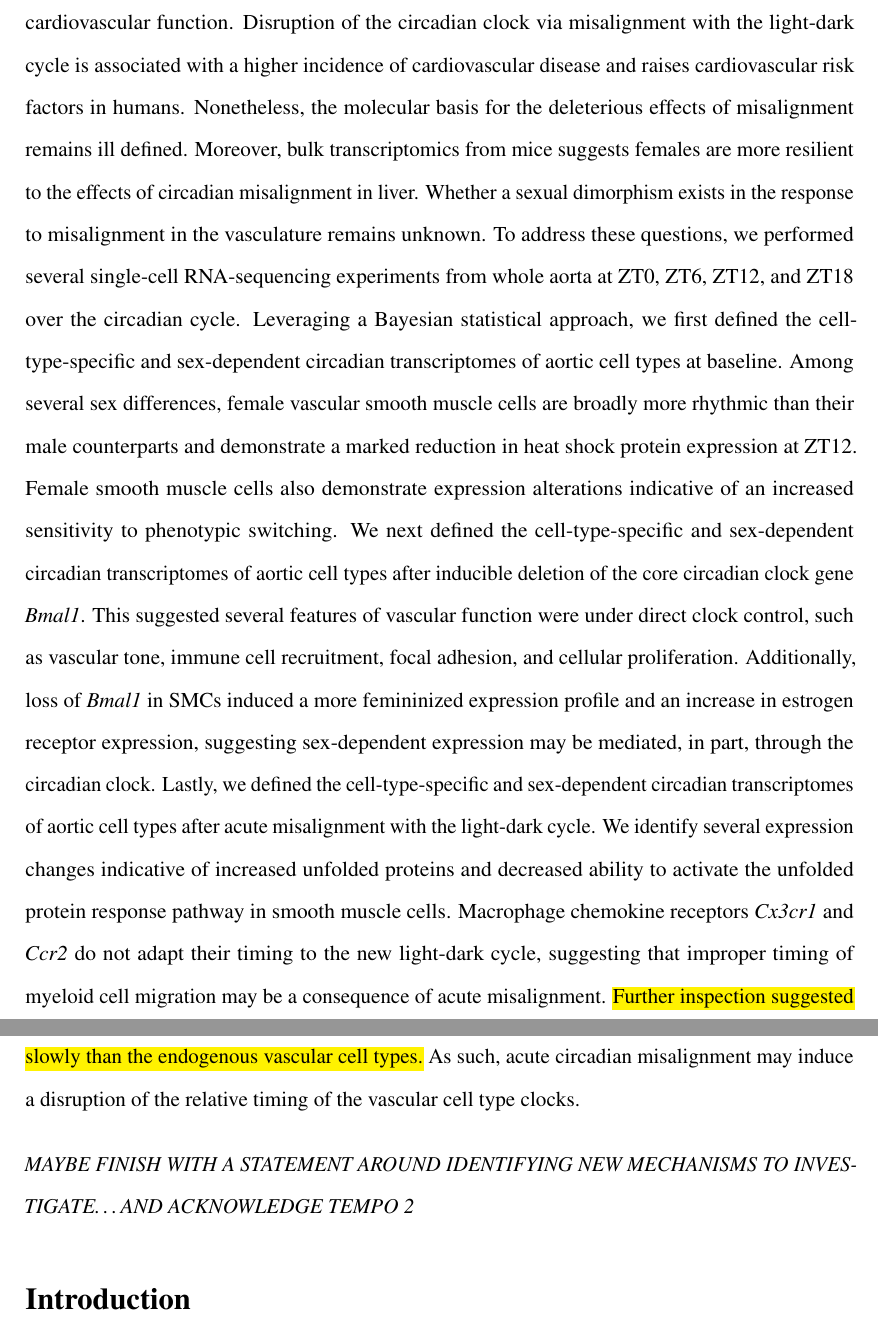
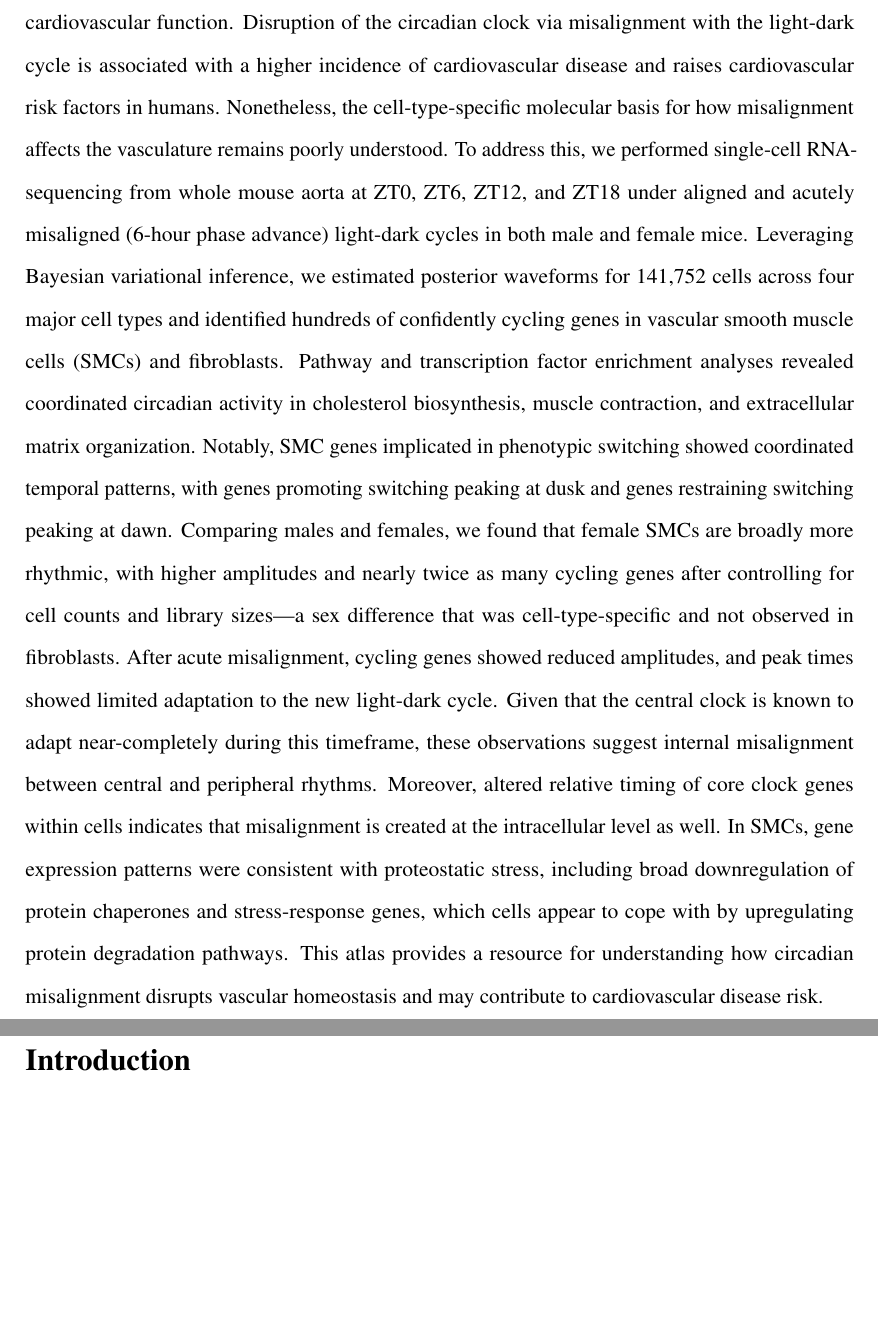
Before and after one commit to bauerbach95/aorta_misalignment, a LaTeX document (manuscript.tex): two parts of pages 3 and 4 of 51, joined at a grey line, cut so that both start at the same text, the shorter picture padded with empty space. Compiled offline with pdfLaTeX.

Commit message:
Abstract update

```diff
--- a/manuscript.tex
+++ b/manuscript.tex
@@ -73,10 +73,7 @@ Fax: (215) 573-9135
 %-----------------------------------------------------------------------
 \section*{Abstract}
 
-The circadian molecular clock is a 24-hour cellular timekeeper that influences many features of cardiovascular function. Disruption of the circadian clock via misalignment with the light-dark cycle is associated with a higher incidence of cardiovascular disease and raises cardiovascular risk factors in humans. Nonetheless, the molecular basis for the deleterious effects of misalignment remains ill defined. Moreover, bulk transcriptomics from mice suggests females are more resilient to the effects of circadian misalignment in liver. Whether a sexual dimorphism exists in the response to misalignment in the vasculature remains unknown. To address these questions, we performed several single-cell RNA-sequencing experiments from whole aorta at ZT0, ZT6, ZT12, and ZT18 over the circadian cycle. Leveraging a Bayesian statistical approach, we first defined the cell-type-specific and sex-dependent circadian transcriptomes of aortic cell types at baseline. Among several sex differences, female vascular smooth muscle cells are broadly more rhythmic than their male counterparts and demonstrate a marked reduction in heat shock protein expression at ZT12. Female smooth muscle cells also demonstrate expression alterations indicative of an increased sensitivity to phenotypic switching. We next defined the cell-type-specific and sex-dependent circadian transcriptomes of aortic cell types after inducible deletion of the core circadian clock gene \textit{Bmal1}. This suggested several features of vascular function were under direct clock control, such as vascular tone, immune cell recruitment, focal adhesion, and cellular proliferation. Additionally, loss of \textit{Bmal1} in SMCs induced a more femininized expression profile and an increase in estrogen receptor expression, suggesting sex-dependent expression may be mediated, in part, through the circadian clock. Lastly, we defined the cell-type-specific and sex-dependent circadian transcriptomes of aortic cell types after acute misalignment with the light-dark cycle. We identify several expression changes indicative of increased unfolded proteins and decreased ability to activate the unfolded protein response pathway in smooth muscle cells. Macrophage chemokine receptors \textit{Cx3cr1} and \textit{Ccr2} do not adapt their timing to the new light-dark cycle, suggesting that improper timing of myeloid cell migration may be a consequence of acute misalignment. \highlight{Further inspection suggested this was a more general phenomenon, as core clock expression in macrophages entrained more slowly than the endogenous vascular cell types.} As such, acute circadian misalignment may induce a disruption of the relative timing of the vascular cell type clocks.
-
-\medskip
-\noindent\textit{MAYBE FINISH WITH A STATEMENT AROUND IDENTIFYING NEW MECHANISMS TO INVESTIGATE\ldots AND ACKNOWLEDGE TEMPO 2}
+The circadian molecular clock is a 24-hour cellular timekeeper that influences many features of cardiovascular function. Disruption of the circadian clock via misalignment with the light-dark cycle is associated with a higher incidence of cardiovascular disease and raises cardiovascular risk factors in humans. Nonetheless, the cell-type-specific molecular basis for how misalignment affects the vasculature remains poorly understood. To address this, we performed single-cell RNA-sequencing from whole mouse aorta at ZT0, ZT6, ZT12, and ZT18 under aligned and acutely misaligned (6-hour phase advance) light-dark cycles in both male and female mice. Leveraging Bayesian variational inference, we estimated posterior waveforms for 141,752 cells across four major cell types and identified hundreds of confidently cycling genes in vascular smooth muscle cells (SMCs) and fibroblasts. Pathway and transcription factor enrichment analyses revealed coordinated circadian activity in cholesterol biosynthesis, muscle contraction, and extracellular matrix organization. Notably, SMC genes implicated in phenotypic switching showed coordinated temporal patterns, with genes promoting switching peaking at dusk and genes restraining switching peaking at dawn. Comparing males and females, we found that female SMCs are broadly more rhythmic, with higher amplitudes and nearly twice as many cycling genes after controlling for cell counts and library sizes---a sex difference that was cell-type-specific and not observed in fibroblasts. After acute misalignment, cycling genes showed reduced amplitudes, and peak times showed limited adaptation to the new light-dark cycle. Given that the central clock is known to adapt near-completely during this timeframe, these observations suggest internal misalignment between central and peripheral rhythms. Moreover, altered relative timing of core clock genes within cells indicates that misalignment is created at the intracellular level as well. In SMCs, gene expression patterns were consistent with proteostatic stress, including broad downregulation of protein chaperones and stress-response genes, which cells appear to cope with by upregulating protein degradation pathways. This atlas provides a resource for understanding how circadian misalignment disrupts vascular homeostasis and may contribute to cardiovascular disease risk.
 
 %-----------------------------------------------------------------------
 % INTRODUCTION
```
Also changed, not shown: manuscript.tex (2 more changed lines).
